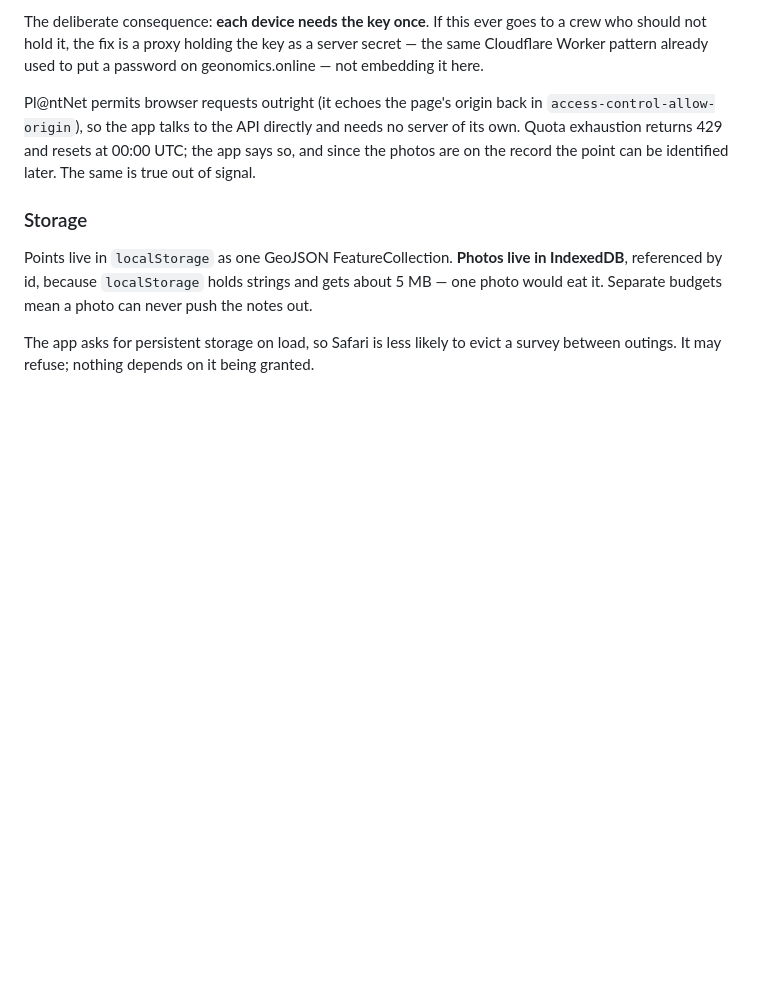
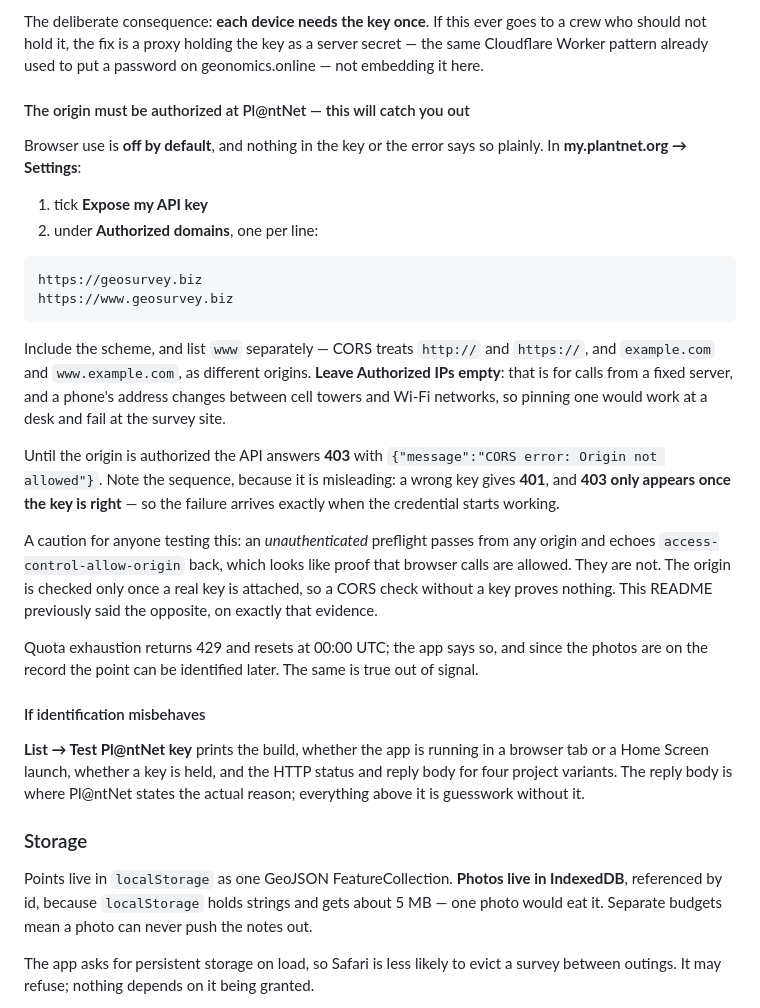
Before and after one commit to jdevoy1027/geosurvey, a Markdown page: README.md, the part around the change. GitHub-like rendering; blank space fills up the shorter version.

Commit message:
Record the Pl@ntNet origin requirement, and correct the README
Browser use is off by default: the origin must be added under Authorized
domains with Expose my API key ticked, or the API answers 403 with
"CORS error: Origin not allowed".

The sequence misleads. A wrong key gives 401, and 403 only appears once
the key is right, so the failure arrives exactly when the credential
starts working.

This README claimed Pl@ntNet permits browser requests outright, on the
evidence of an unauthenticated preflight echoing the origin back. That
preflight passes from anywhere; the origin is only checked once a key is
attached, so a CORS check without a key proves nothing. Corrected, with
the trap written down.

````diff
--- a/README.md
+++ b/README.md
@@ -287,11 +287,46 @@ goes to a crew who should not hold it, the fix is a proxy holding the key as a
 server secret — the same Cloudflare Worker pattern already used to put a
 password on geonomics.online — not embedding it here.
 
-Pl@ntNet permits browser requests outright (it echoes the page's origin back in
-`access-control-allow-origin`), so the app talks to the API directly and needs
-no server of its own. Quota exhaustion returns 429 and resets at 00:00 UTC;
-the app says so, and since the photos are on the record the point can be
-identified later. The same is true out of signal.
+#### The origin must be authorized at Pl@ntNet — this will catch you out
+
+Browser use is **off by default**, and nothing in the key or the error says so
+plainly. In **my.plantnet.org → Settings**:
+
+1. tick **Expose my API key**
+2. under **Authorized domains**, one per line:
+
+```
+https://geosurvey.biz
+https://www.geosurvey.biz
+```
+
+Include the scheme, and list `www` separately — CORS treats `http://` and
+`https://`, and `example.com` and `www.example.com`, as different origins.
+**Leave Authorized IPs empty**: that is for calls from a fixed server, and a
+phone's address changes between cell towers and Wi-Fi networks, so pinning one
+would work at a desk and fail at the survey site.
+
+Until the origin is authorized the API answers **403** with
+`{"message":"CORS error: Origin not allowed"}`. Note the sequence, because it
+is misleading: a wrong key gives **401**, and **403 only appears once the key is
+right** — so the failure arrives exactly when the credential starts working.
+
+A caution for anyone testing this: an *unauthenticated* preflight passes from
+any origin and echoes `access-control-allow-origin` back, which looks like proof
+that browser calls are allowed. They are not. The origin is checked only once a
+real key is attached, so a CORS check without a key proves nothing. This README
+previously said the opposite, on exactly that evidence.
+
+Quota exhaustion returns 429 and resets at 00:00 UTC; the app says so, and since
+the photos are on the record the point can be identified later. The same is true
+out of signal.
+
+#### If identification misbehaves
+
+**List → Test Pl@ntNet key** prints the build, whether the app is running in a
+browser tab or a Home Screen launch, whether a key is held, and the HTTP status
+and reply body for four project variants. The reply body is where Pl@ntNet
+states the actual reason; everything above it is guesswork without it.
 
 ### Storage
 
````
